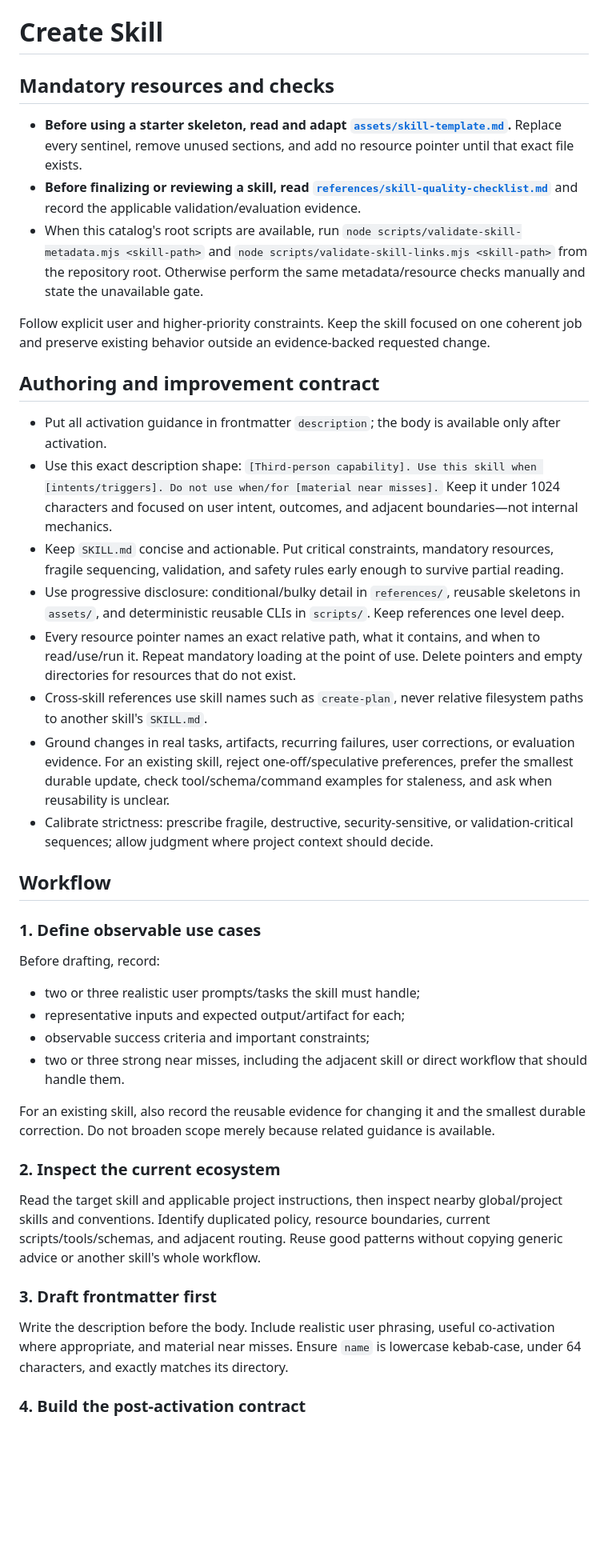
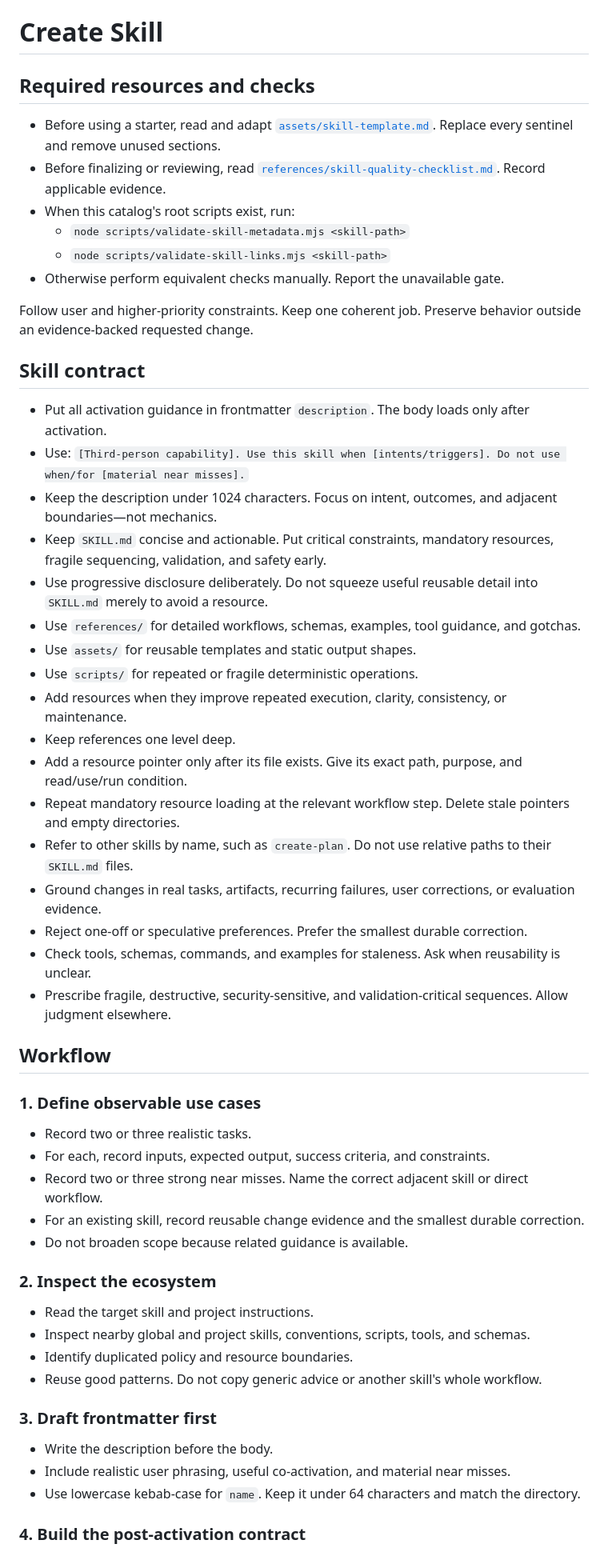
Before and after one commit to maxedapps/agent-skills, a Markdown page: skills/create-skill/SKILL.md, the part around one of its changes. Shown at 80% size. Rendered like a GitHub page; blank space fills up the shorter version.

Commit message:
Make create-skill guidance more concise
Restructure the create-skill contract and workflow into short, scannable bullets while preserving its routing, evidence, validation, safety, evaluation, and reporting requirements.

Encourage progressive disclosure explicitly: use references for reusable detailed guidance, assets for reusable output shapes, and scripts for repeated deterministic work. Discourage compressing useful detail into SKILL.md merely to avoid supporting resources.

Validation: create-skill metadata passed; local links passed; skills-ref validation passed; progressive-disclosure wording checks passed; git diff --check passed.

```diff
--- a/skills/create-skill/SKILL.md
+++ b/skills/create-skill/SKILL.md
@@ -13,45 +13,59 @@ metadata:
 
 # Create Skill
 
-## Mandatory resources and checks
+## Required resources and checks
 
-- **Before using a starter skeleton, read and adapt [`assets/skill-template.md`](assets/skill-template.md).** Replace every sentinel, remove unused sections, and add no resource pointer until that exact file exists.
-- **Before finalizing or reviewing a skill, read [`references/skill-quality-checklist.md`](references/skill-quality-checklist.md)** and record the applicable validation/evaluation evidence.
-- When this catalog's root scripts are available, run `node scripts/validate-skill-metadata.mjs <skill-path>` and `node scripts/validate-skill-links.mjs <skill-path>` from the repository root. Otherwise perform the same metadata/resource checks manually and state the unavailable gate.
+- Before using a starter, read and adapt [`assets/skill-template.md`](assets/skill-template.md). Replace every sentinel and remove unused sections.
+- Before finalizing or reviewing, read [`references/skill-quality-checklist.md`](references/skill-quality-checklist.md). Record applicable evidence.
+- When this catalog's root scripts exist, run:
+  - `node scripts/validate-skill-metadata.mjs <skill-path>`
+  - `node scripts/validate-skill-links.mjs <skill-path>`
+- Otherwise perform equivalent checks manually. Report the unavailable gate.
 
-Follow explicit user and higher-priority constraints. Keep the skill focused on one coherent job and preserve existing behavior outside an evidence-backed requested change.
+Follow user and higher-priority constraints. Keep one coherent job. Preserve behavior outside an evidence-backed requested change.
 
-## Authoring and improvement contract
+## Skill contract
 
-- Put all activation guidance in frontmatter `description`; the body is available only after activation.
-- Use this exact description shape: `[Third-person capability]. Use this skill when [intents/triggers]. Do not use when/for [material near misses].` Keep it under 1024 characters and focused on user intent, outcomes, and adjacent boundaries—not internal mechanics.
-- Keep `SKILL.md` concise and actionable. Put critical constraints, mandatory resources, fragile sequencing, validation, and safety rules early enough to survive partial reading.
-- Use progressive disclosure: conditional/bulky detail in `references/`, reusable skeletons in `assets/`, and deterministic reusable CLIs in `scripts/`. Keep references one level deep.
-- Every resource pointer names an exact relative path, what it contains, and when to read/use/run it. Repeat mandatory loading at the point of use. Delete pointers and empty directories for resources that do not exist.
-- Cross-skill references use skill names such as `create-plan`, never relative filesystem paths to another skill's `SKILL.md`.
-- Ground changes in real tasks, artifacts, recurring failures, user corrections, or evaluation evidence. For an existing skill, reject one-off/speculative preferences, prefer the smallest durable update, check tool/schema/command examples for staleness, and ask when reusability is unclear.
-- Calibrate strictness: prescribe fragile, destructive, security-sensitive, or validation-critical sequences; allow judgment where project context should decide.
+- Put all activation guidance in frontmatter `description`. The body loads only after activation.
+- Use: `[Third-person capability]. Use this skill when [intents/triggers]. Do not use when/for [material near misses].`
+- Keep the description under 1024 characters. Focus on intent, outcomes, and adjacent boundaries—not mechanics.
+- Keep `SKILL.md` concise and actionable. Put critical constraints, mandatory resources, fragile sequencing, validation, and safety early.
+- Use progressive disclosure deliberately. Do not squeeze useful reusable detail into `SKILL.md` merely to avoid a resource.
+- Use `references/` for detailed workflows, schemas, examples, tool guidance, and gotchas.
+- Use `assets/` for reusable templates and static output shapes.
+- Use `scripts/` for repeated or fragile deterministic operations.
+- Add resources when they improve repeated execution, clarity, consistency, or maintenance.
+- Keep references one level deep.
+- Add a resource pointer only after its file exists. Give its exact path, purpose, and read/use/run condition.
+- Repeat mandatory resource loading at the relevant workflow step. Delete stale pointers and empty directories.
+- Refer to other skills by name, such as `create-plan`. Do not use relative paths to their `SKILL.md` files.
+- Ground changes in real tasks, artifacts, recurring failures, user corrections, or evaluation evidence.
+- Reject one-off or speculative preferences. Prefer the smallest durable correction.
+- Check tools, schemas, commands, and examples for staleness. Ask when reusability is unclear.
+- Prescribe fragile, destructive, security-sensitive, and validation-critical sequences. Allow judgment elsewhere.
 
 ## Workflow
 
 ### 1. Define observable use cases
 
-Before drafting, record:
+- Record two or three realistic tasks.
+- For each, record inputs, expected output, success criteria, and constraints.
+- Record two or three strong near misses. Name the correct adjacent skill or direct workflow.
+- For an existing skill, record reusable change evidence and the smallest durable correction.
+- Do not broaden scope because related guidance is available.
 
-- two or three realistic user prompts/tasks the skill must handle;
-- representative inputs and expected output/artifact for each;
-- observable success criteria and important constraints;
-- two or three strong near misses, including the adjacent skill or direct workflow that should handle them.
+### 2. Inspect the ecosystem
 
-For an existing skill, also record the reusable evidence for changing it and the smallest durable correction. Do not broaden scope merely because related guidance is available.
-
-### 2. Inspect the current ecosystem
-
-Read the target skill and applicable project instructions, then inspect nearby global/project skills and conventions. Identify duplicated policy, resource boundaries, current scripts/tools/schemas, and adjacent routing. Reuse good patterns without copying generic advice or another skill's whole workflow.
+- Read the target skill and project instructions.
+- Inspect nearby global and project skills, conventions, scripts, tools, and schemas.
+- Identify duplicated policy and resource boundaries.
+- Reuse good patterns. Do not copy generic advice or another skill's whole workflow.
 
 ### 3. Draft frontmatter first
 
-Write the description before the body. Include realistic user phrasing, useful co-activation where appropriate, and material near misses. Ensure `name` is lowercase kebab-case, under 64 characters, and exactly matches its directory.
+- Write the description before the body.
+- Include realistic user phrasing, useful co-activation, and material near misses.
+- Use lowercase kebab-case for `name`. Keep it under 64 characters and match the directory.
 
 ### 4. Build the post-activation contract
 
```
Also changed, not shown: other parts of skills/create-skill/SKILL.md (+20 -17 lines).
